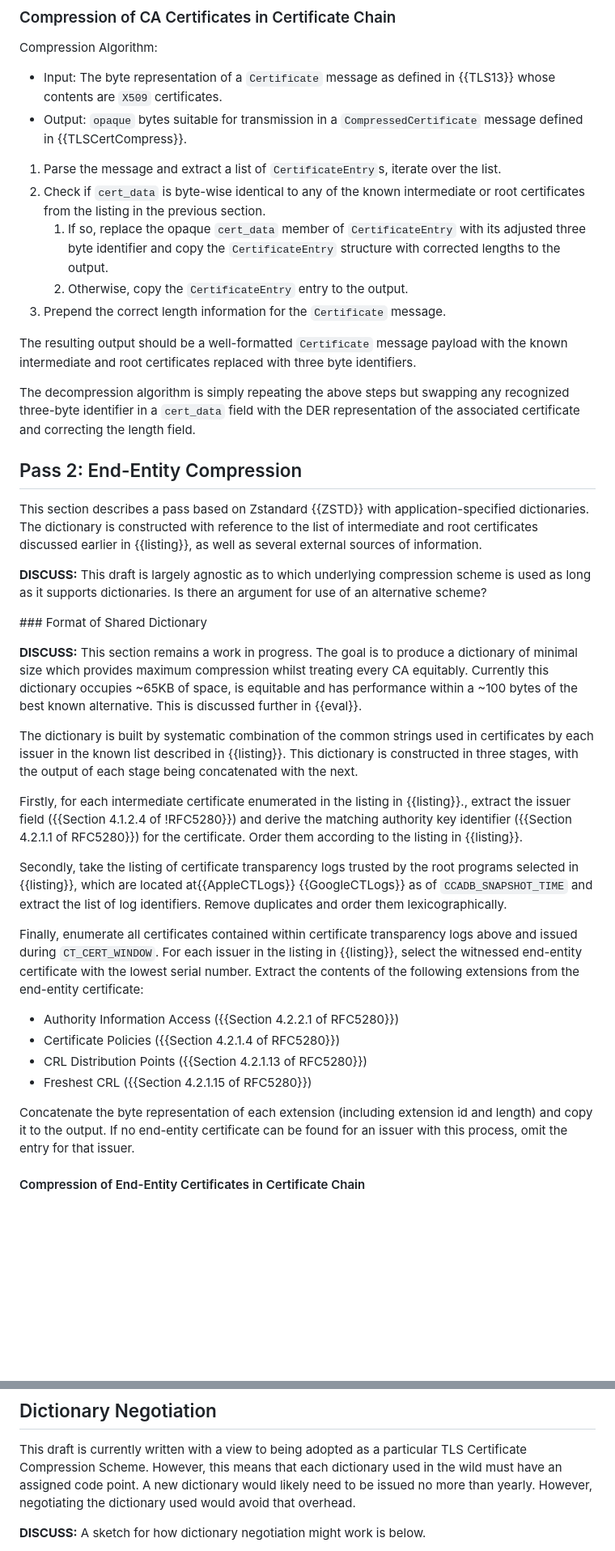
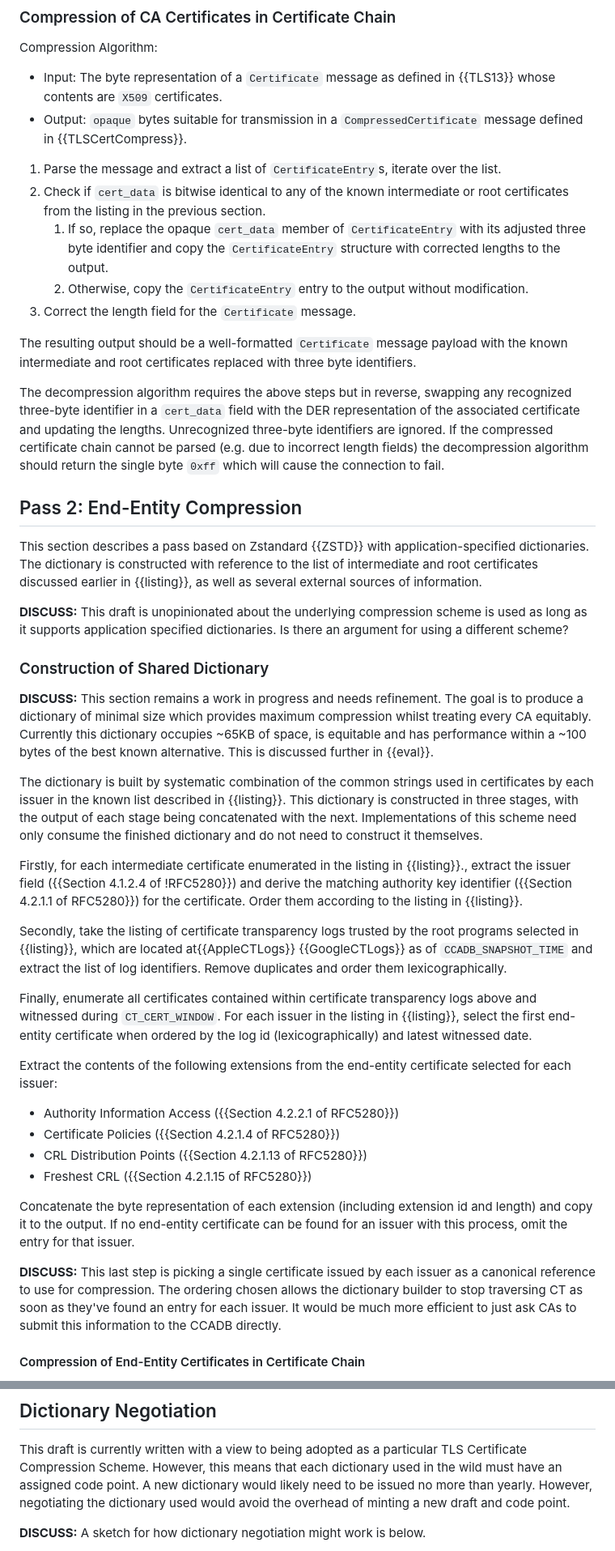
Before and after one commit to tlswg/draft-ietf-tls-cert-abridge, a Markdown page: draft-jackson-tls-cert-abridge.md, 2 parts joined by grey strips. Shown: that part at 81% size. Drawn GitHub-style; blank space fills up the shorter version.

```diff
--- a/draft-jackson-tls-cert-abridge.md
+++ b/draft-jackson-tls-cert-abridge.md
@@ -204,32 +206,35 @@ Compression Algorithm:
 * Output: `opaque` bytes suitable for transmission in a `CompressedCertificate` message defined in {{TLSCertCompress}}.
 
 1. Parse the message and extract a list of `CertificateEntry`s, iterate over the list.
-2. Check if `cert_data` is byte-wise identical to any of the known intermediate or root certificates from the listing in the previous section.
+2. Check if `cert_data` is bitwise identical to any of the known intermediate or root certificates from the listing in the previous section.
    1. If so, replace the opaque `cert_data` member of `CertificateEntry` with its adjusted three byte identifier and copy the `CertificateEntry` structure with corrected lengths to the output.
-   2. Otherwise, copy the `CertificateEntry` entry to the output.
-3. Prepend the correct length information for the `Certificate` message.
+   2. Otherwise, copy the `CertificateEntry` entry to the output without modification.
+3. Correct the length field for the `Certificate` message.
 
 The resulting output should be a well-formatted `Certificate` message payload with the known intermediate and root certificates replaced with three byte identifiers.
 
-The decompression algorithm is simply repeating the above steps but swapping any recognized three-byte identifier in a `cert_data` field with the DER representation of the associated certificate and correcting the length field.
+The decompression algorithm requires the above steps but in reverse, swapping any recognized three-byte identifier in a `cert_data` field with the DER representation of the associated certificate and updating the lengths. Unrecognized three-byte identifiers are ignored.
+If the compressed certificate chain cannot be parsed (e.g. due to incorrect length fields) the decompression algorithm should return the single byte `0xff` which will cause the connection to fail.
 
 ## Pass 2: End-Entity Compression
 
 This section describes a pass based on Zstandard {{ZSTD}} with application-specified dictionaries. The dictionary is constructed with reference to the list of intermediate and root certificates discussed earlier in {{listing}}, as well as several external sources of information.
 
-**DISCUSS:** This draft is largely agnostic as to which underlying compression scheme is used as long as it supports dictionaries. Is there an argument for use of an alternative scheme?
+**DISCUSS:** This draft is unopinionated about the underlying compression scheme is used as long as it supports application specified dictionaries. Is there an argument for using a different scheme?
 
-### Format of Shared Dictionary
+### Construction of Shared Dictionary
 
-**DISCUSS:** This section remains a work in progress. The goal is to produce a dictionary of minimal size which provides maximum compression whilst treating every CA equitably. Currently this dictionary occupies ~65KB of space, is equitable and has performance within a ~100 bytes of the best known alternative. This is discussed further in {{eval}}.
+**DISCUSS:** This section remains a work in progress and needs refinement. The goal is to produce a dictionary of minimal size which provides maximum compression whilst treating every CA equitably. Currently this dictionary occupies ~65KB of space, is equitable and has performance within a ~100 bytes of the best known alternative. This is discussed further in {{eval}}.
 
-The dictionary is built by systematic combination of the common strings used in certificates by each issuer in the known list described in {{listing}}. This dictionary is constructed in three stages, with the output of each stage being concatenated with the next.
+The dictionary is built by systematic combination of the common strings used in certificates by each issuer in the known list described in {{listing}}. This dictionary is constructed in three stages, with the output of each stage being concatenated with the next. Implementations of this scheme need only consume the finished dictionary and do not need to construct it themselves.
 
 Firstly, for each intermediate certificate enumerated in the listing in {{listing}}., extract the issuer field ({{Section 4.1.2.4 of !RFC5280}}) and derive the matching authority key identifier ({{Section 4.2.1.1 of RFC5280}}) for the certificate. Order them according to the listing in {{listing}}.
 
 Secondly, take the listing of certificate transparency logs trusted by the root programs selected in {{listing}}, which are located at{{AppleCTLogs}} {{GoogleCTLogs}} as of `CCADB_SNAPSHOT_TIME` and extract the list of log identifiers. Remove duplicates and order them lexicographically.
 
-Finally, enumerate all certificates contained within certificate transparency logs above and issued during `CT_CERT_WINDOW`. For each issuer in the listing in {{listing}}, select the witnessed end-entity certificate with the lowest serial number. Extract the contents of the following extensions from the end-entity certificate:
+Finally, enumerate all certificates contained within certificate transparency logs above and witnessed during `CT_CERT_WINDOW`. For each issuer in the listing in {{listing}}, select the first end-entity certificate when ordered by the log id (lexicographically) and latest witnessed date.
+
+Extract the contents of the following extensions from the end-entity certificate selected for each issuer:
 
 * Authority Information Access ({{Section 4.2.2.1 of RFC5280}})
 * Certificate Policies  ({{Section 4.2.1.4 of RFC5280}})
@@ -237,6 +242,8 @@ Finally, enumerate all certificates contained within certificate transparency lo
 * Freshest CRL ({{Section 4.2.1.15 of RFC5280}})
 
 Concatenate the byte representation of each extension (including extension id and length) and copy it to the output. If no end-entity certificate can be found for an issuer with this process, omit the entry for that issuer.
+
+**DISCUSS:** This last step is picking a single certificate issued by each issuer as a canonical reference to use for compression. The ordering chosen allows the dictionary builder to stop traversing CT as soon as they've found an entry for each issuer. It would be much more efficient to just ask CAs to submit this information to the CCADB directly.
 
 #### Compression of End-Entity Certificates in Certificate Chain
 
@@ -333,7 +342,7 @@ Typically around 100 to 200 new WebPKI intermediate certificates are issued each
 
 This draft is currently written with a view to being adopted as a particular TLS Certificate Compression Scheme. However,
 this means that each dictionary used in the wild must have an assigned code point. A new dictionary would likely need to be
-issued no more than yearly. However, negotiating the dictionary used would avoid that overhead.
+issued no more than yearly. However, negotiating the dictionary used would avoid the overhead of minting a new draft and code point.
 
 **DISCUSS:** A sketch for how dictionary negotiation might work is below.
 
```
Also changed, not shown: other parts of draft-jackson-tls-cert-abridge.md (+30 -26 lines).
